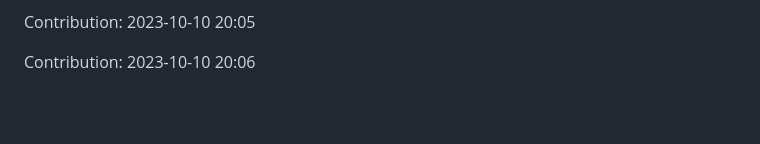
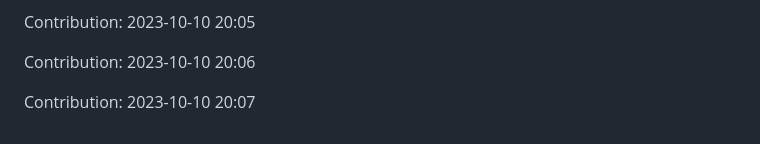
Before and after one commit to enbtram/BallDown-Game, a Markdown page: README.md, the part around the change. GitHub-like rendering; blank space fills up the shorter version.

Commit message:
"Contribution: 2023-10-10 20:07"

```diff
--- a/README.md
+++ b/README.md
@@ -501,3 +501,5 @@ Contribution: 2023-10-10 20:04
 Contribution: 2023-10-10 20:05
 
 Contribution: 2023-10-10 20:06
+
+Contribution: 2023-10-10 20:07
```
